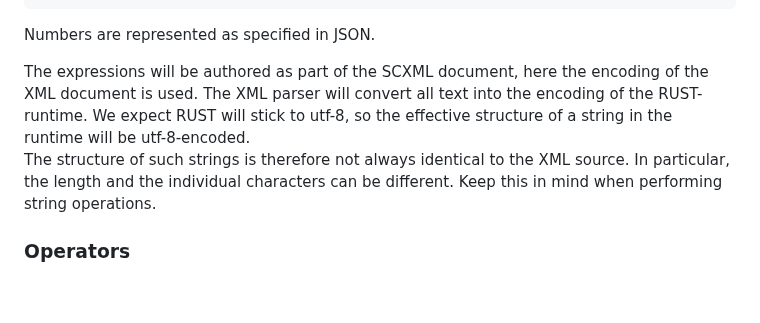
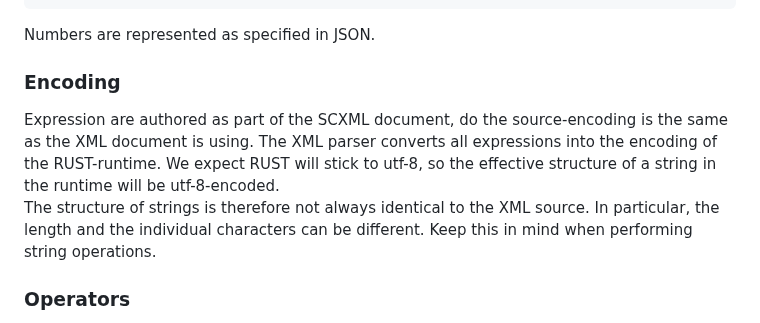
Before and after one commit to BWeng20/ruFSM, a Markdown page: src/expression_engine/README.md, the part around the change. GitHub-like rendering; blank space fills up the shorter version.

Commit message:
Tries (again) to clarify possible issues with encoding.

```diff
--- a/src/expression_engine/README.md
+++ b/src/expression_engine/README.md
@@ -41,10 +41,12 @@ To select this model in SCXML use `datamodel="rfsm-expression"`.
 
 Numbers are represented as specified in JSON.
 
-The expressions will be authored as part of the SCXML document, here the encoding of the XML document is used.
-The XML parser will convert all text into the encoding of the RUST-runtime. We expect RUST will stick to utf-8,
+### Encoding
+
+Expression are authored as part of the SCXML document, do the source-encoding is the same as the XML document is using.
+The XML parser converts all expressions into the encoding of the RUST-runtime. We expect RUST will stick to utf-8,
 so the effective structure of a string in the runtime will be utf-8-encoded.<br/>
-The structure of such strings is therefore not always identical to the XML source.
+The structure of strings is therefore not always identical to the XML source.
 In particular, the length and the individual characters can be different.
 Keep this in mind when performing string operations.
 
```
